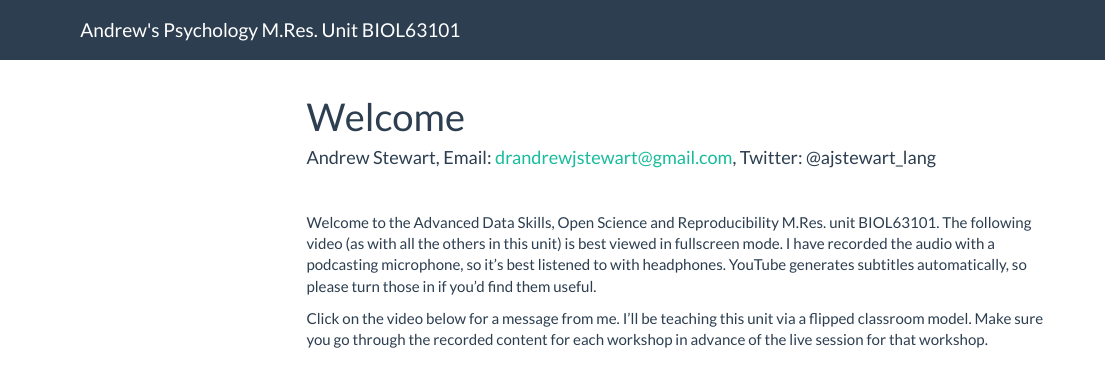
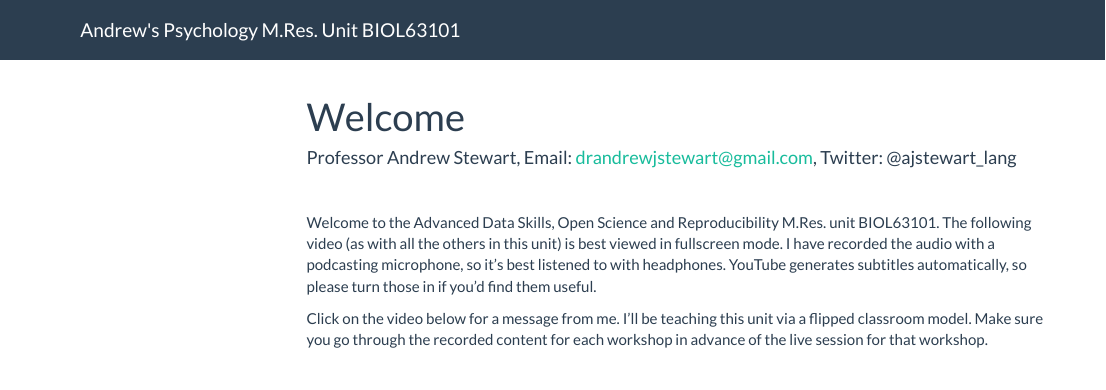
Before and after one commit to ajstewartlang/MRes_BIOL63101, an R Markdown document (index.Rmd): the page in a window 1100 px wide, from its top. Rendered offline with R 4.5, knitr and Pandoc, with nearby package versions; menus at the side of the page are left out.

Commit message:
rebuild site

```diff
--- a/index.Rmd
+++ b/index.Rmd
@@ -1,6 +1,6 @@
 ---
 title: "Welcome"
-author: "Andrew Stewart, Email: drandrewjstewart@gmail.com, Twitter: @ajstewart_lang"
+author: "Professor Andrew Stewart, Email: drandrewjstewart@gmail.com, Twitter: @ajstewart_lang"
 date: ""
 output:
   html_document:
```
Also changed, not shown: 1 other file.
